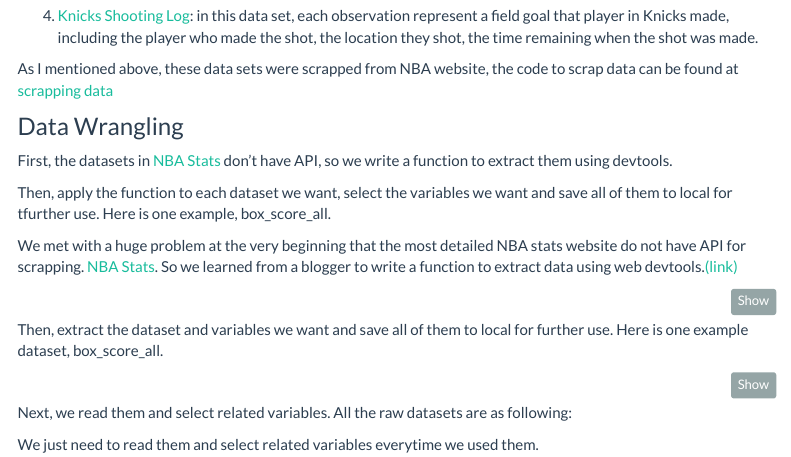
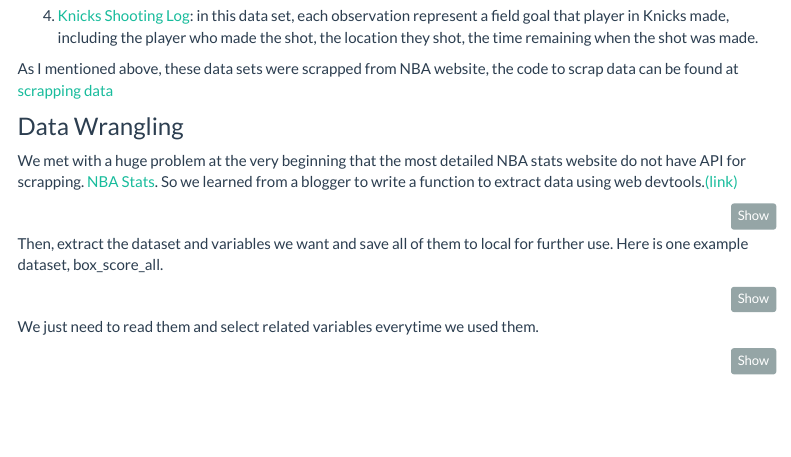
Before and after one commit to YucongGao/help_knicks_to_playoff.github.io, an R Markdown document (final_report.Rmd): the page in a window 1100 px wide, from 1290 px down. Rendered offline with R 4.5, knitr and Pandoc, with nearby package versions; some code elsewhere in the file could not run offline; menus at the side of the page are left out; column names are cleaned by a stand-in for the janitor package.

Commit message:
little change

````diff
--- a/final_report.Rmd
+++ b/final_report.Rmd
@@ -80,10 +80,6 @@ As our project needs detailed stats about NBA teams and players from last 10 sea
 As I mentioned above, these data sets were scrapped from NBA website, the code to scrap data can be found at [scrapping data](scrapping_data.Rmd)
 
 ### Data Wrangling
-
-First, the datasets in [NBA Stats](https://www.nba.com/stats/) don't have API, so we write a function to extract them using devtools.
-
-Then, apply the function to each dataset we want, select the variables we want and save all of them to local for tfurther use. Here is one example, box_score_all.
 
 We met with a huge problem at the very beginning that the most detailed NBA stats website do not have API for scrapping. [NBA Stats](https://www.nba.com/stats/). So we learned from a blogger to write a function to extract data using web devtools.[(link)](https://www.owenlhjphillips.com/new-blog/2020/6/25/how-to-make-nba-shots-charts-in-r)
 
@@ -138,9 +134,6 @@ box_score_all = tibble(
 
 write_csv(box_score_all, "./data2/box_score_all.csv")
 ```
-
-Next, we read them and select related variables. All the raw datasets are as following:
-
 
 We just need to read them and select related variables everytime we used them.
 
````
Also changed, not shown: final_report_files/figure-html/unnamed-chunk-41-1.png, final_report_files/figure-html/unnamed-chunk-42-1.png, final_report_files/figure-html/unnamed-chunk-43-1.png.
